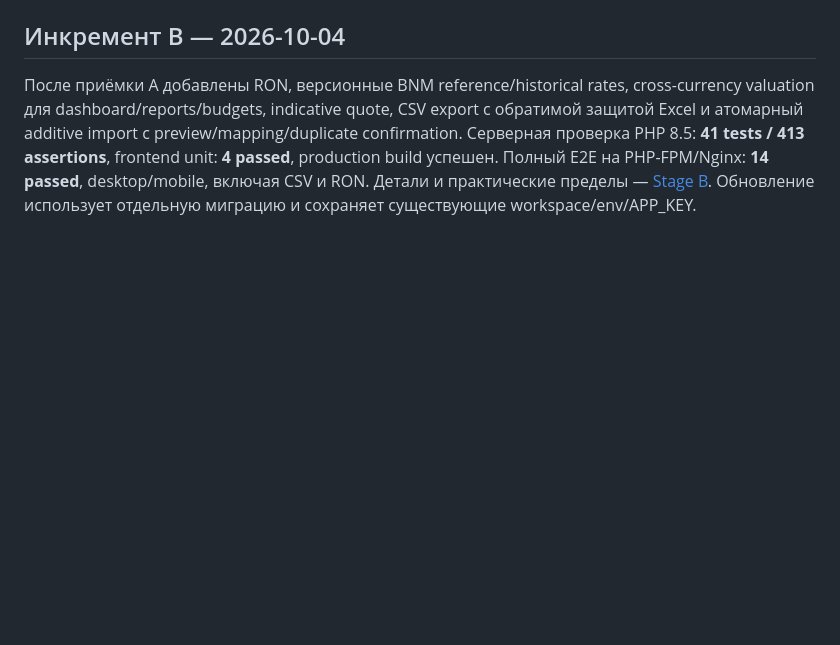
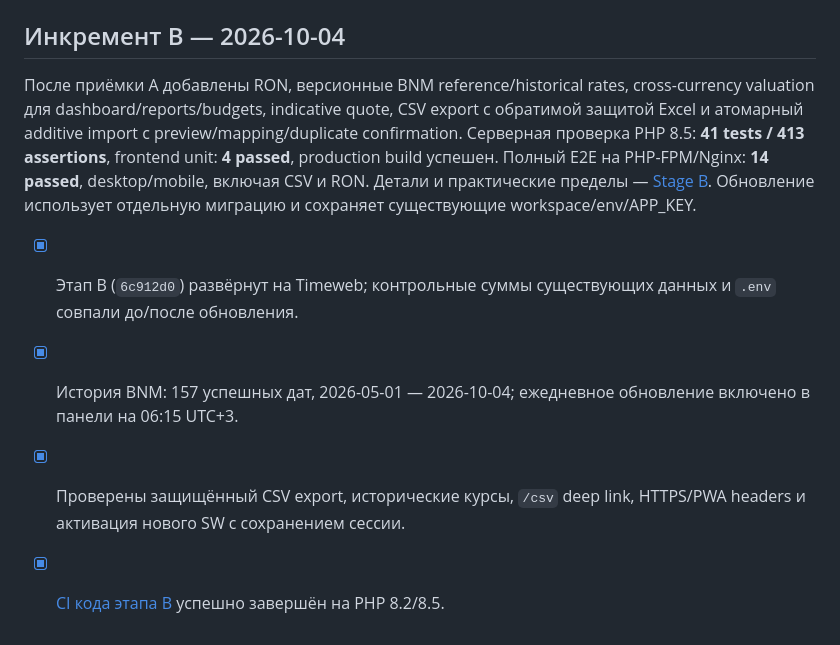
Before and after one commit to Benderburg/finances, a Markdown page: RELEASE_CHECKLIST.md, the part around the change. GitHub-like rendering; blank space fills up the shorter version.

```diff
--- a/RELEASE_CHECKLIST.md
+++ b/RELEASE_CHECKLIST.md
@@ -69,3 +69,8 @@ Service worker действительно установлен и контрол
 ## Инкремент B — 2026-10-04
 
 После приёмки A добавлены RON, версионные BNM reference/historical rates, cross-currency valuation для dashboard/reports/budgets, indicative quote, CSV export с обратимой защитой Excel и атомарный additive import с preview/mapping/duplicate confirmation. Серверная проверка PHP 8.5: **41 tests / 413 assertions**, frontend unit: **4 passed**, production build успешен. Полный E2E на PHP-FPM/Nginx: **14 passed**, desktop/mobile, включая CSV и RON. Детали и практические пределы — [Stage B](docs/STAGE_B.md). Обновление использует отдельную миграцию и сохраняет существующие workspace/env/APP_KEY.
+
+- [x] Этап B (`6c912d0`) развёрнут на Timeweb; контрольные суммы существующих данных и `.env` совпали до/после обновления.
+- [x] История BNM: 157 успешных дат, 2026-05-01 — 2026-10-04; ежедневное обновление включено в панели на 06:15 UTC+3.
+- [x] Проверены защищённый CSV export, исторические курсы, `/csv` deep link, HTTPS/PWA headers и активация нового SW с сохранением сессии.
+- [x] [CI кода этапа B](https://github.com/Benderburg/finances/actions/runs/37197678143) успешно завершён на PHP 8.2/8.5.
```
Also changed, not shown: docs/STAGE_B.md (+3 -1 lines), docs/TIMEWEB_DEPLOYMENT.md (+18 -0 lines).
